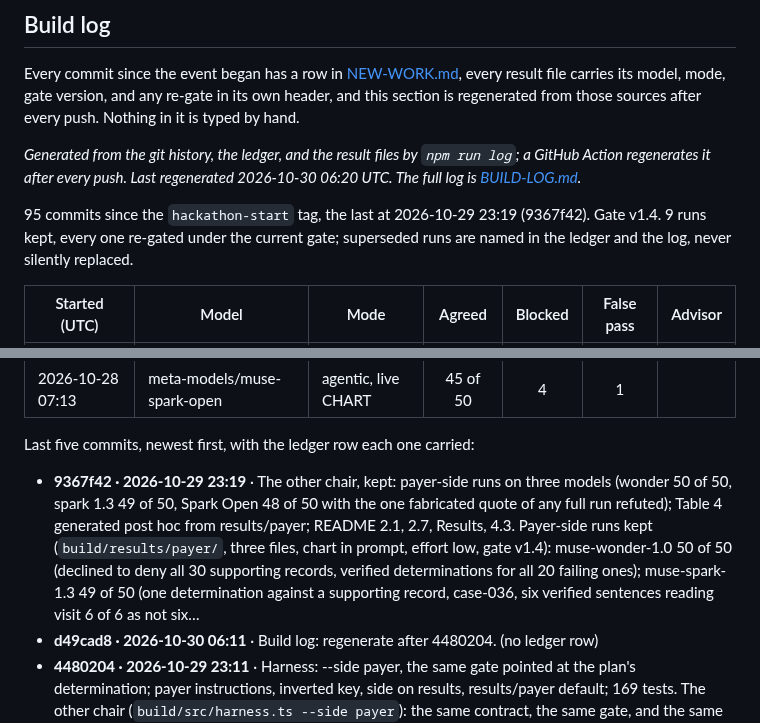
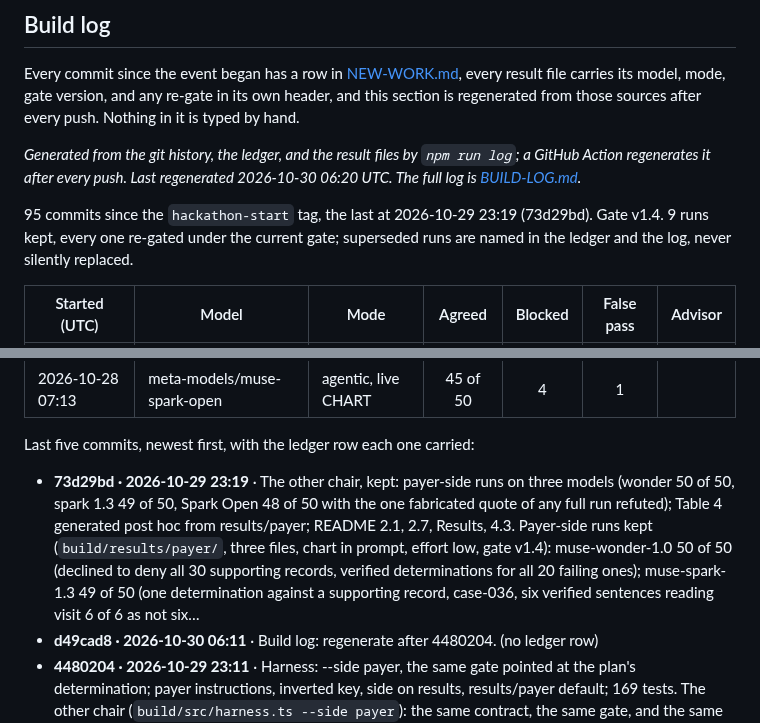
Before and after one commit to jamesrosing/your-procedure-is-denied, a Markdown page: README.md, 2 parts joined by grey strips. GitHub-like rendering.

Commit message:
Build log: regenerate after 73d29bd

```diff
--- a/README.md
+++ b/README.md
@@ -376,7 +376,7 @@ Every commit since the event began has a row in [NEW-WORK.md](NEW-WORK.md), ever
 <!-- build-log:start -->
 _Generated from the git history, the ledger, and the result files by `npm run log`; a GitHub Action regenerates it after every push. Last regenerated 2026-10-30 06:20 UTC. The full log is [BUILD-LOG.md](BUILD-LOG.md)._
 
-95 commits since the `hackathon-start` tag, the last at 2026-10-29 23:19 (9367f42). Gate v1.4. 9 runs kept, every one re-gated under the current gate; superseded runs are named in the ledger and the log, never silently replaced.
+95 commits since the `hackathon-start` tag, the last at 2026-10-29 23:19 (73d29bd). Gate v1.4. 9 runs kept, every one re-gated under the current gate; superseded runs are named in the ledger and the log, never silently replaced.
 
 | Started (UTC) | Model | Mode | Agreed | Blocked | False pass | Advisor |
 | --- | --- | --- | :---: | :---: | :---: | --- |
@@ -392,7 +392,7 @@ _Generated from the git history, the ledger, and the result files by `npm run lo
 
 Last five commits, newest first, with the ledger row each one carried:
 
-- **9367f42 · 2026-10-29 23:19** · The other chair, kept: payer-side runs on three models (wonder 50 of 50, spark 1.3 49 of 50, Spark Open 48 of 50 with the one fabricated quote of any full run refuted); Table 4 generated post hoc from results/payer; README 2.1, 2.7, Results, 4.3. Payer-side runs kept (`build/results/payer/`, three files, chart in prompt, effort low, gate v1.4): muse-wonder-1.0 50 of 50 (declined to deny all 30 supporting records, verified determinations for all 20 failing ones); muse-spark-1.3 49 of 50 (one determination against a supporting record, case-036, six verified sentences reading visit 6 of 6 as not six…
+- **73d29bd · 2026-10-29 23:19** · The other chair, kept: payer-side runs on three models (wonder 50 of 50, spark 1.3 49 of 50, Spark Open 48 of 50 with the one fabricated quote of any full run refuted); Table 4 generated post hoc from results/payer; README 2.1, 2.7, Results, 4.3. Payer-side runs kept (`build/results/payer/`, three files, chart in prompt, effort low, gate v1.4): muse-wonder-1.0 50 of 50 (declined to deny all 30 supporting records, verified determinations for all 20 failing ones); muse-spark-1.3 49 of 50 (one determination against a supporting record, case-036, six verified sentences reading visit 6 of 6 as not six…
 - **d49cad8 · 2026-10-30 06:11** · Build log: regenerate after 4480204. (no ledger row)
 - **4480204 · 2026-10-29 23:11** · Harness: --side payer, the same gate pointed at the plan's determination; payer instructions, inverted key, side on results, results/payer default; 169 tests. The other chair (`build/src/harness.ts --side payer`): the same contract, the same gate, and the same chart asked for the plan's written claim determination instead of the physician's appeal, so the gate's claim to take no side can be measured. `INSTRUCTIONS_PAYER` (and its agentic variant) reuses the physician block's CARC reference; warranted means the…
 - **8bbac45 · 2026-10-30 06:06** · Build log: regenerate after 6afa77b. (no ledger row)
```
Also changed, not shown: BUILD-LOG.md (+1 -1 lines).
